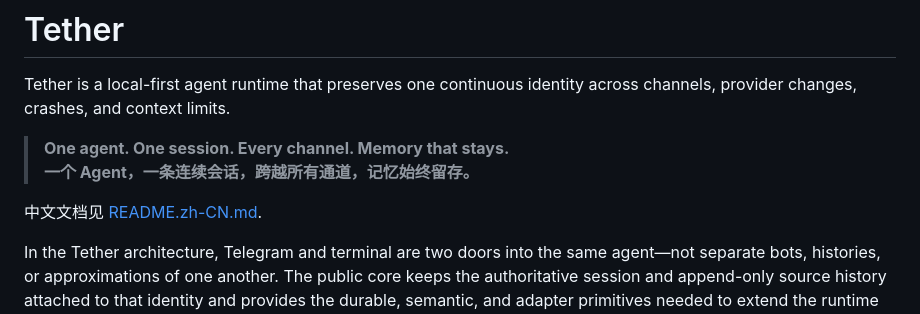
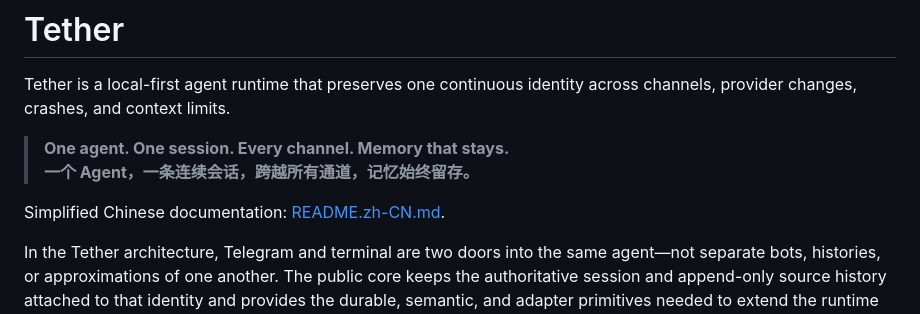
Before and after one commit to SsssssSynqa/tether-agent-runtime, a Markdown page: README.md, the part around the change. Drawn GitHub-style.

Commit message:
docs: clarify the Chinese documentation link

```diff
--- a/README.md
+++ b/README.md
@@ -5,7 +5,7 @@ Tether is a local-first agent runtime that preserves one continuous identity acr
 > **One agent. One session. Every channel. Memory that stays.**<br>
 > **一个 Agent，一条连续会话，跨越所有通道，记忆始终留存。**
 
-中文文档见 [README.zh-CN.md](README.zh-CN.md).
+Simplified Chinese documentation: [README.zh-CN.md](README.zh-CN.md).
 
 In the Tether architecture, Telegram and terminal are two doors into the same agent—not separate bots, histories, or approximations of one another. The public core keeps the authoritative session and append-only source history attached to that identity and provides the durable, semantic, and adapter primitives needed to extend the runtime without violating that boundary.
 
```
